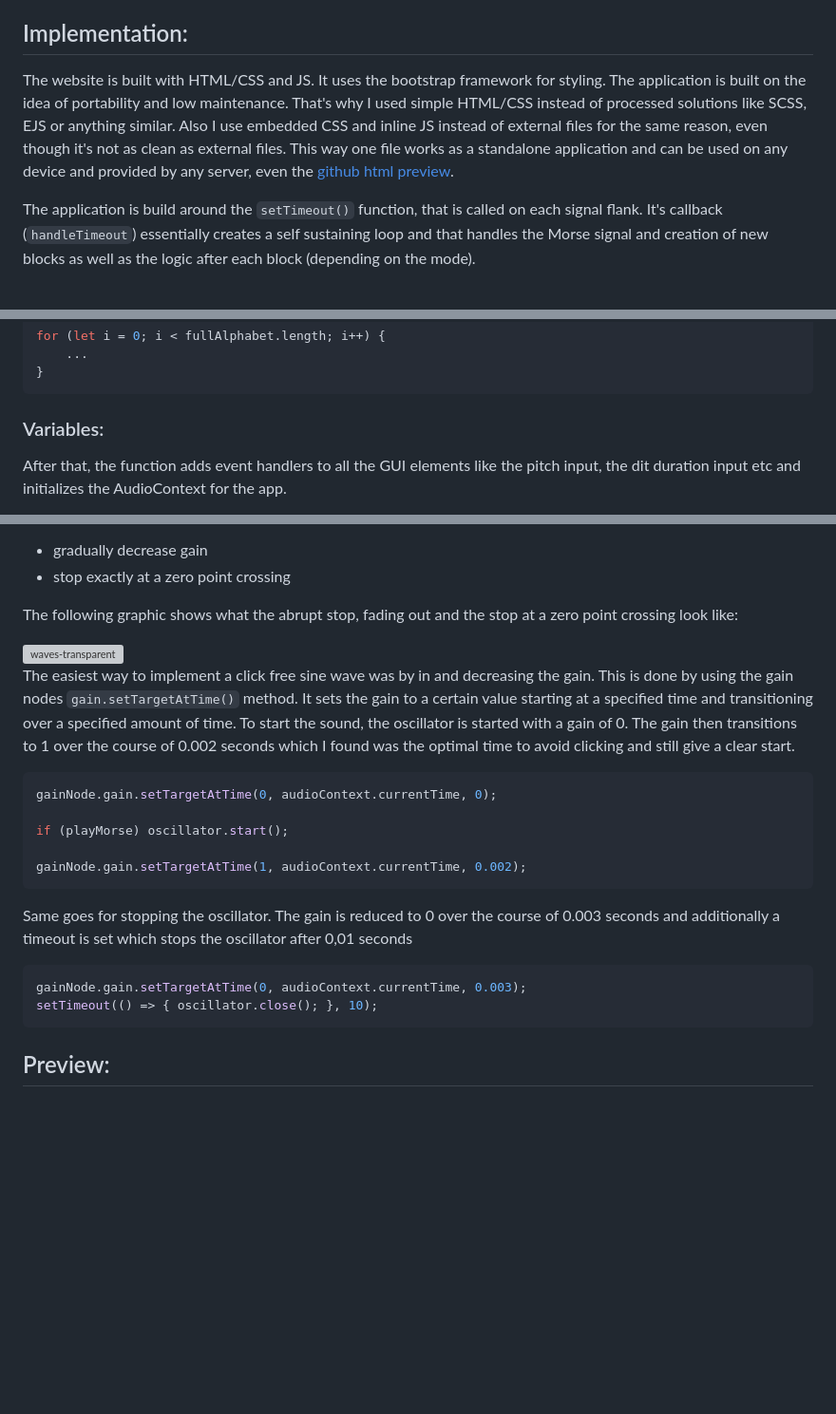
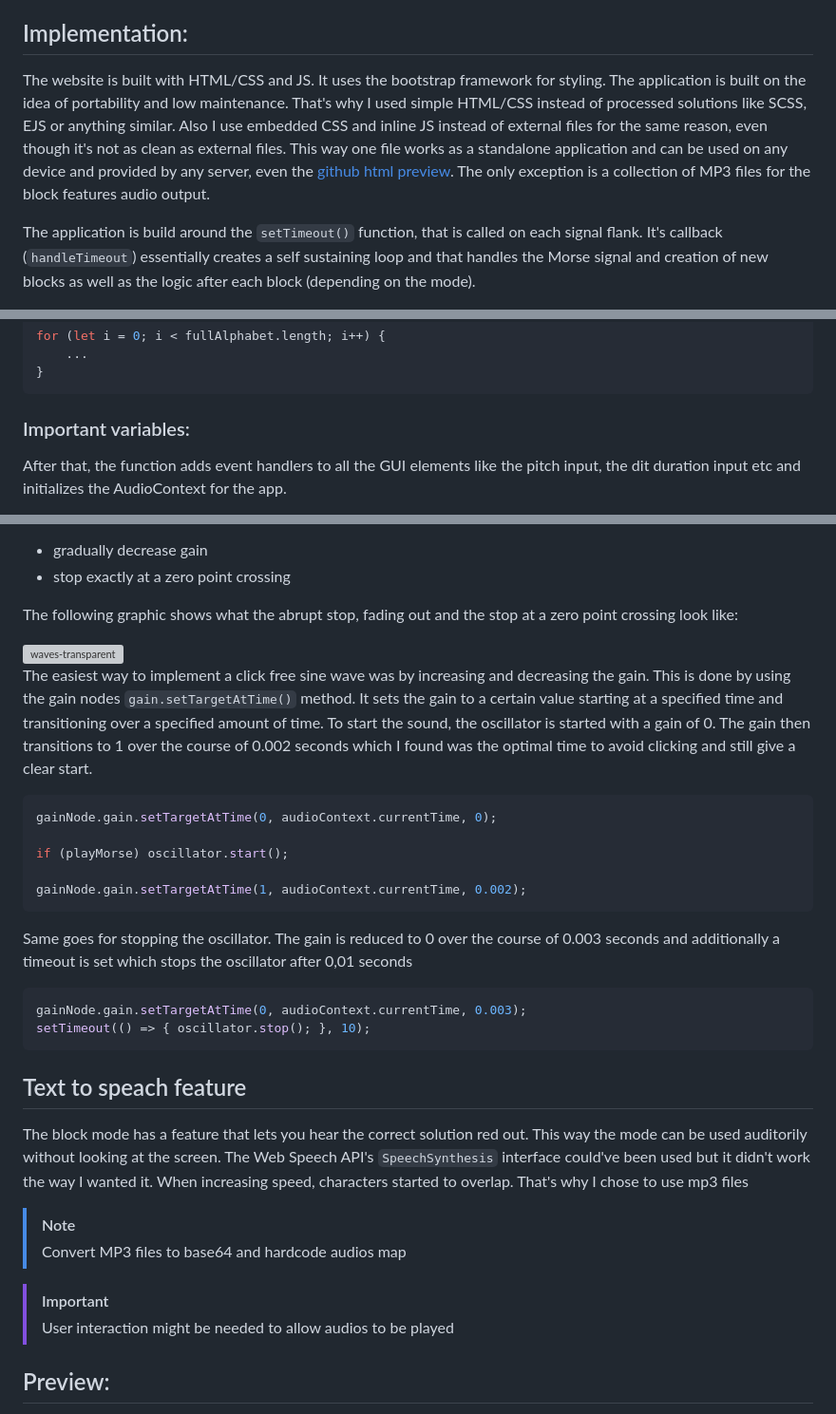
Before and after one commit to fschwett/morse-trainer, a Markdown page: README.md, 3 parts joined by grey strips. Shown at 95% size. Drawn GitHub-style; blank space fills up the shorter version; grey boxes are pictures that could not be loaded.

````diff
--- a/README.md
+++ b/README.md
@@ -20,7 +20,7 @@ Morse code timing is a precisely defined ratio build upon the duration of the sh
 
 ## Implementation:
 
-The website is built with HTML/CSS and JS. It uses the bootstrap framework for styling. The application is built on the idea of portability and low maintenance. That's why I used simple HTML/CSS instead of processed solutions like SCSS, EJS or anything similar. Also I use embedded CSS and inline JS instead of external files for the same reason, even though it's not as clean as external files. This way one file works as a standalone application and can be used on any device and provided by any server, even the [github html preview](https://github.com/fschwett/morse-trainer#preview).
+The website is built with HTML/CSS and JS. It uses the bootstrap framework for styling. The application is built on the idea of portability and low maintenance. That's why I used simple HTML/CSS instead of processed solutions like SCSS, EJS or anything similar. Also I use embedded CSS and inline JS instead of external files for the same reason, even though it's not as clean as external files. This way one file works as a standalone application and can be used on any device and provided by any server, even the [github html preview](https://github.com/fschwett/morse-trainer#preview). The only exception is a collection of MP3 files for the block features audio output.
 
 The application is build around the `setTimeout()` function, that is called on each signal flank. It's callback (`handleTimeout`) essentially creates a self sustaining loop and that handles the Morse signal and creation of new blocks as well as the logic after each block (depending on the mode).
 
@@ -36,7 +36,7 @@ for (let i = 0; i < fullAlphabet.length; i++) {
 }
 ```
 
-### Variables:
+### Important variables:
 
 After that, the function adds event handlers to all the GUI elements like the pitch input, the dit duration input etc and initializes the AudioContext for the app.
 
@@ -65,7 +65,7 @@ The following graphic shows what the abrupt stop, fading out and the stop at a z
 
 <img width="415" height="196" alt="waves-transparent" src="https://github.com/user-attachments/assets/99df00af-96bb-450a-baf2-92c9bcdc2cb2" />
 
-The easiest way to implement a click free sine wave was by in and decreasing the gain. This is done by using the gain nodes `gain.setTargetAtTime()` method. It sets the gain to a certain value starting at a specified time and transitioning over a specified amount of time. To start the sound, the oscillator is started with a gain of 0. The gain then transitions to 1 over the course of 0.002 seconds which I found was the optimal time to avoid clicking and still give a clear start.
+The easiest way to implement a click free sine wave was by increasing and decreasing the gain. This is done by using the gain nodes `gain.setTargetAtTime()` method. It sets the gain to a certain value starting at a specified time and transitioning over a specified amount of time. To start the sound, the oscillator is started with a gain of 0. The gain then transitions to 1 over the course of 0.002 seconds which I found was the optimal time to avoid clicking and still give a clear start.
 
 ```js
 gainNode.gain.setTargetAtTime(0, audioContext.currentTime, 0);
@@ -79,8 +79,18 @@ Same goes for stopping the oscillator. The gain is reduced to 0 over the course
 
 ```js
 gainNode.gain.setTargetAtTime(0, audioContext.currentTime, 0.003);
-setTimeout(() => { oscillator.close(); }, 10);
+setTimeout(() => { oscillator.stop(); }, 10);
 ```
+
+## Text to speach feature
+
+The block mode has a feature that lets you hear the correct solution red out. This way the mode can be used auditorily without looking at the screen. The Web Speech API's `SpeechSynthesis` interface could've been used but it didn't work the way I wanted it. When increasing speed, characters started to overlap. That's why I chose to use mp3 files
+
+> [!NOTE]
+> Convert MP3 files to base64 and hardcode audios map
+
+> [!IMPORTANT]
+> User interaction might be needed to allow audios to be played
 
 ## Preview:
 
````
Also changed, not shown: other parts of README.md (+1 -1 lines).
